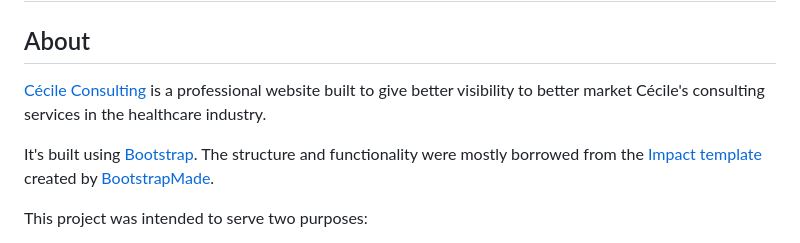
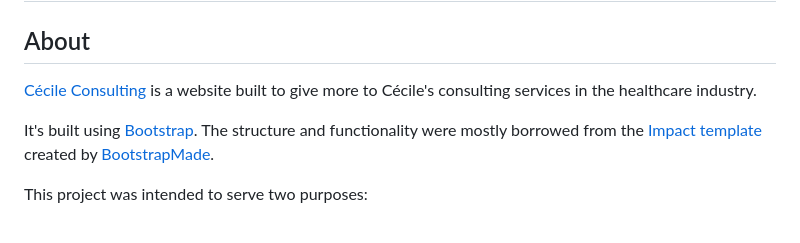
Before and after one commit to bradf801/cecile-website, a Markdown page: Readme.md, the part around one of its changes. GitHub-like rendering.

Commit message:
Small updates to readme

```diff
--- a/Readme.md
+++ b/Readme.md
@@ -2,10 +2,9 @@
 
 ## About
 
-<a href="https://www.cecileconsulting.site" target="blank">Cécile Consulting</a> is a professional website built to give better visibility to better market Cécile's consulting services in the healthcare industry.
+<a href="https://www.cecileconsulting.site" target="blank">Cécile Consulting</a> is a website built to give more to Cécile's consulting services in the healthcare industry.
 
 It's built using <a href="https://getbootstrap.com/" target="blank">Bootstrap</a>. The structure and functionality were mostly borrowed from the <a href="https://bootstrapmade.com/impact-bootstrap-business-website-template/" target="blank">Impact template</a> created by <a href="https://bootstrapmade.com/" target="blank">BootstrapMade</a>.
 
-
 This project was intended to serve two purposes:
 
```
Also changed, not shown: other parts of Readme.md (+14 -8 lines).
